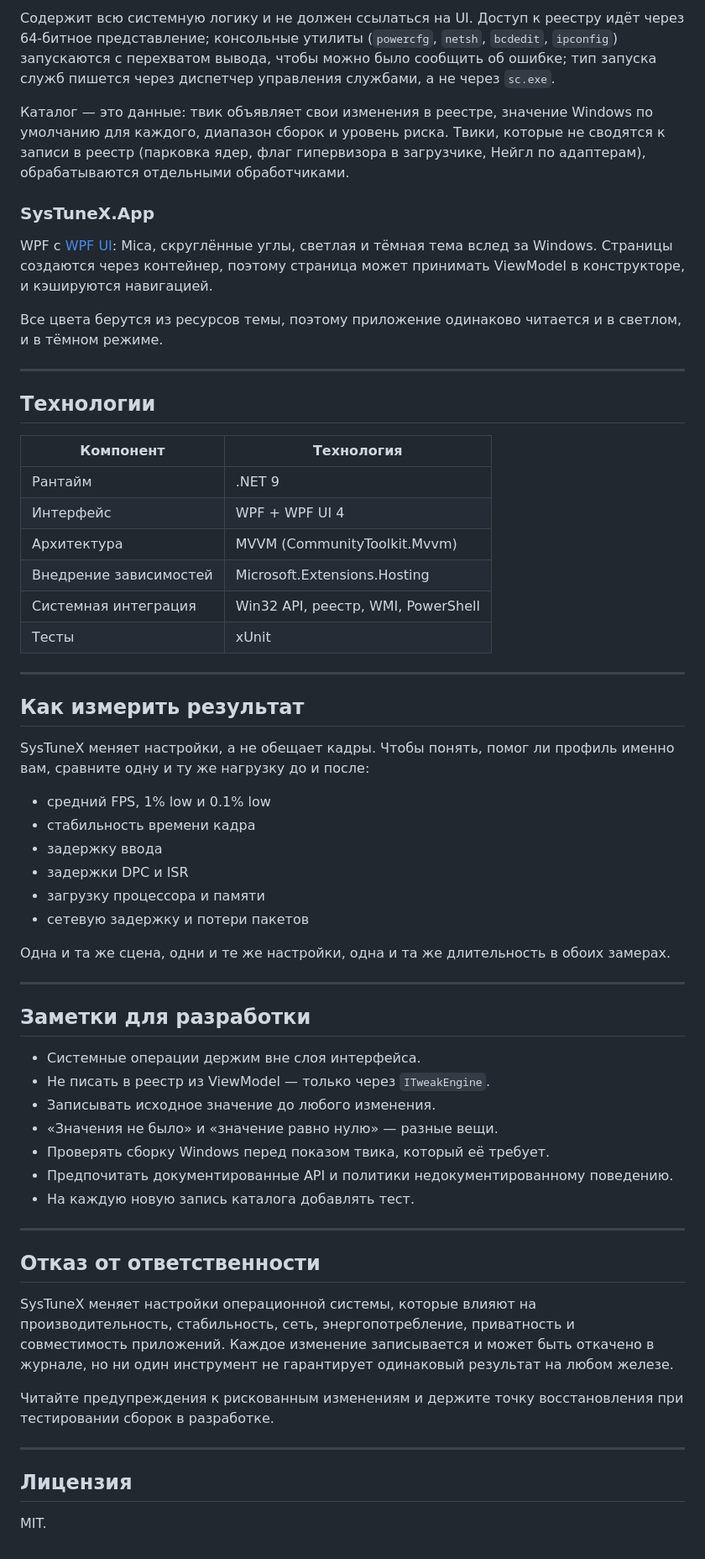
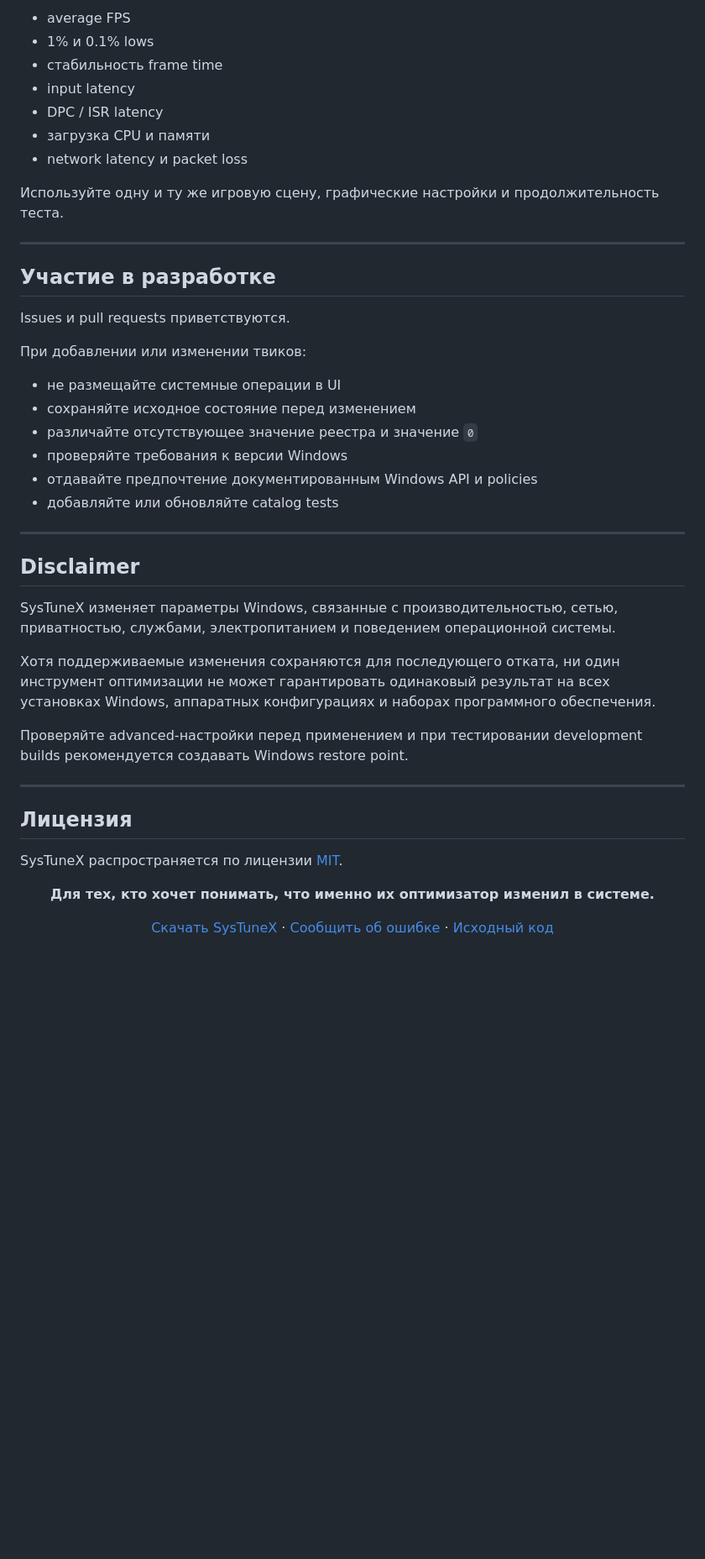
Before and after one commit to Anton-Babaskin/SysTuneX, a Markdown page: README.ru.md, the part around one of its changes. Shown at 84% size. Drawn GitHub-style; blank space fills up the shorter version.

```diff
--- a/README.ru.md
+++ b/README.ru.md
@@ -192,77 +381,49 @@ SysTuneX/
 
-Содержит всю системную логику и не должен ссылаться на UI. Доступ к реестру идёт через 64-битное
-представление; консольные утилиты (`powercfg`, `netsh`, `bcdedit`, `ipconfig`) запускаются с
-перехватом вывода, чтобы можно было сообщить об ошибке; тип запуска служб пишется через диспетчер
-управления службами, а не через `sc.exe`.
+* average FPS
+* 1% и 0.1% lows
+* стабильность frame time
+* input latency
+* DPC / ISR latency
+* загрузка CPU и памяти
+* network latency и packet loss
 
-Каталог — это данные: твик объявляет свои изменения в реестре, значение Windows по умолчанию для
-каждого, диапазон сборок и уровень риска. Твики, которые не сводятся к записи в реестр (парковка
-ядер, флаг гипервизора в загрузчике, Нейгл по адаптерам), обрабатываются отдельными обработчиками.
-
-### SysTuneX.App
-
-WPF с [WPF UI](https://github.com/lepoco/wpfui): Mica, скруглённые углы, светлая и тёмная тема вслед
-за Windows. Страницы создаются через контейнер, поэтому страница может принимать ViewModel в
-конструкторе, и кэшируются навигацией.
-
-Все цвета берутся из ресурсов темы, поэтому приложение одинаково читается и в светлом, и в тёмном
-режиме.
+Используйте одну и ту же игровую сцену, графические настройки и продолжительность теста.
 
 ---
 
-## Технологии
+## Участие в разработке
 
-| Компонент             | Технология                                    |
-| --------------------- | --------------------------------------------- |
-| Рантайм               | .NET 9                                        |
-| Интерфейс             | WPF + WPF UI 4                                |
-| Архитектура           | MVVM (CommunityToolkit.Mvvm)                  |
-| Внедрение зависимостей| Microsoft.Extensions.Hosting                  |
-| Системная интеграция  | Win32 API, реестр, WMI, PowerShell            |
-| Тесты                 | xUnit                                         |
+Issues и pull requests приветствуются.
+
+При добавлении или изменении твиков:
+
+* не размещайте системные операции в UI
+* сохраняйте исходное состояние перед изменением
+* различайте отсутствующее значение реестра и значение `0`
+* проверяйте требования к версии Windows
+* отдавайте предпочтение документированным Windows API и policies
+* добавляйте или обновляйте catalog tests
 
 ---
 
-## Как измерить результат
+## Disclaimer
 
-SysTuneX меняет настройки, а не обещает кадры. Чтобы понять, помог ли профиль именно вам, сравните
-одну и ту же нагрузку до и после:
+SysTuneX изменяет параметры Windows, связанные с производительностью, сетью, приватностью, службами, электропитанием и поведением операционной системы.
 
-* средний FPS, 1% low и 0.1% low
-* стабильность времени кадра
-* задержку ввода
-* задержки DPC и ISR
-* загрузку процессора и памяти
-* сетевую задержку и потери пакетов
+Хотя поддерживаемые изменения сохраняются для последующего отката, ни один инструмент оптимизации не может гарантировать одинаковый результат на всех установках Windows, аппаратных конфигурациях и наборах программного обеспечения.
 
-Одна и та же сцена, одни и те же настройки, одна и та же длительность в обоих замерах.
-
----
-
-## Заметки для разработки
-
-* Системные операции держим вне слоя интерфейса.
-* Не писать в реестр из ViewModel — только через `ITweakEngine`.
-* Записывать исходное значение до любого изменения.
-* «Значения не было» и «значение равно нулю» — разные вещи.
-* Проверять сборку Windows перед показом твика, который её требует.
-* Предпочитать документированные API и политики недокументированному поведению.
-* На каждую новую запись каталога добавлять тест.
-
----
-
-## Отказ от ответственности
-
-SysTuneX меняет настройки операционной системы, которые влияют на производительность, стабильность,
-сеть, энергопотребление, приватность и совместимость приложений. Каждое изменение записывается и
-может быть откачено в журнале, но ни один инструмент не гарантирует одинаковый результат на любом
-железе.
-
-Читайте предупреждения к рискованным изменениям и держите точку восстановления при тестировании
-сборок в разработке.
+Проверяйте advanced-настройки перед применением и при тестировании development builds рекомендуется создавать Windows restore point.
 
 ---
 
 ## Лицензия
 
-MIT.
+SysTuneX распространяется по лицензии [MIT](LICENSE).
+
+<div align="center">
+
+**Для тех, кто хочет понимать, что именно их оптимизатор изменил в системе.**
+
+[Скачать SysTuneX](https://github.com/Anton-Babaskin/SysTuneX/releases) · [Сообщить об ошибке](https://github.com/Anton-Babaskin/SysTuneX/issues) · [Исходный код](https://github.com/Anton-Babaskin/SysTuneX)
+
+</div>
```
Also changed, not shown: other parts of README.ru.md (+331 -142 lines).
